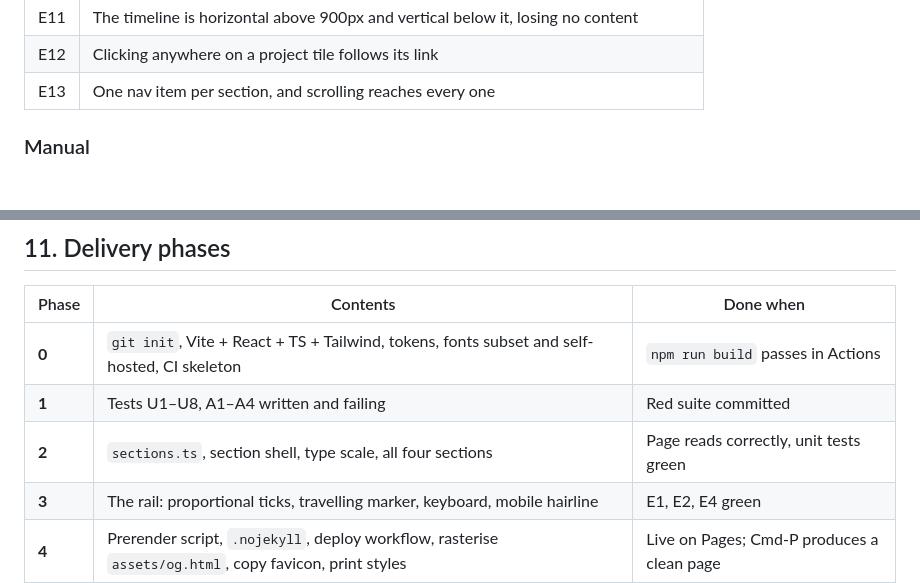
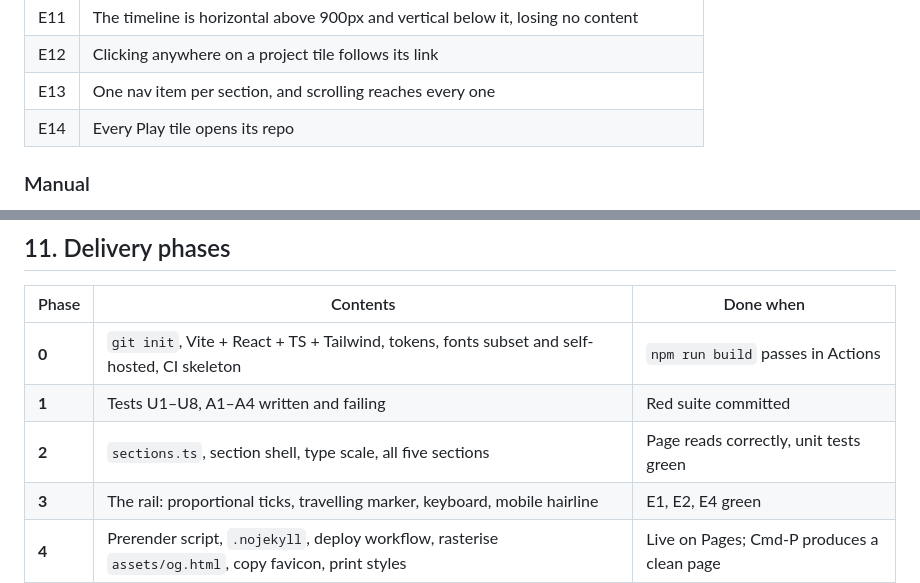
Before and after one commit to AlexConnolly/alexconnolly, a Markdown page: PLAN.md, 2 parts joined by grey strips. Rendered like a GitHub page; blank space fills up the shorter version.

```diff
--- a/PLAN.md
+++ b/PLAN.md
@@ -552,6 +573,7 @@ Written before the code, per the usual cycle.
 | E11 | The timeline is horizontal above 900px and vertical below it, losing no content |
 | E12 | Clicking anywhere on a project tile follows its link |
 | E13 | One nav item per section, and scrolling reaches every one |
+| E14 | Every Play tile opens its repo |
 
 ### Manual
 
@@ -573,7 +595,7 @@ Written before the code, per the usual cycle.
 | --- | --- | --- |
 | **0** | `git init`, Vite + React + TS + Tailwind, tokens, fonts subset and self-hosted, CI skeleton | `npm run build` passes in Actions |
 | **1** | Tests U1–U8, A1–A4 written and failing | Red suite committed |
-| **2** | `sections.ts`, section shell, type scale, all four sections | Page reads correctly, unit tests green |
+| **2** | `sections.ts`, section shell, type scale, all five sections | Page reads correctly, unit tests green |
 | **3** | The rail: proportional ticks, travelling marker, keyboard, mobile hairline | E1, E2, E4 green |
 | **4** | Prerender script, `.nojekyll`, deploy workflow, rasterise `assets/og.html`, copy favicon, print styles | Live on Pages; Cmd-P produces a clean page |
 | **5** | Accessibility and Lighthouse pass; manual checks; fix what they find | Four 100s; axe clean |
```
Also changed, not shown: other parts of PLAN.md (+46 -21 lines).
